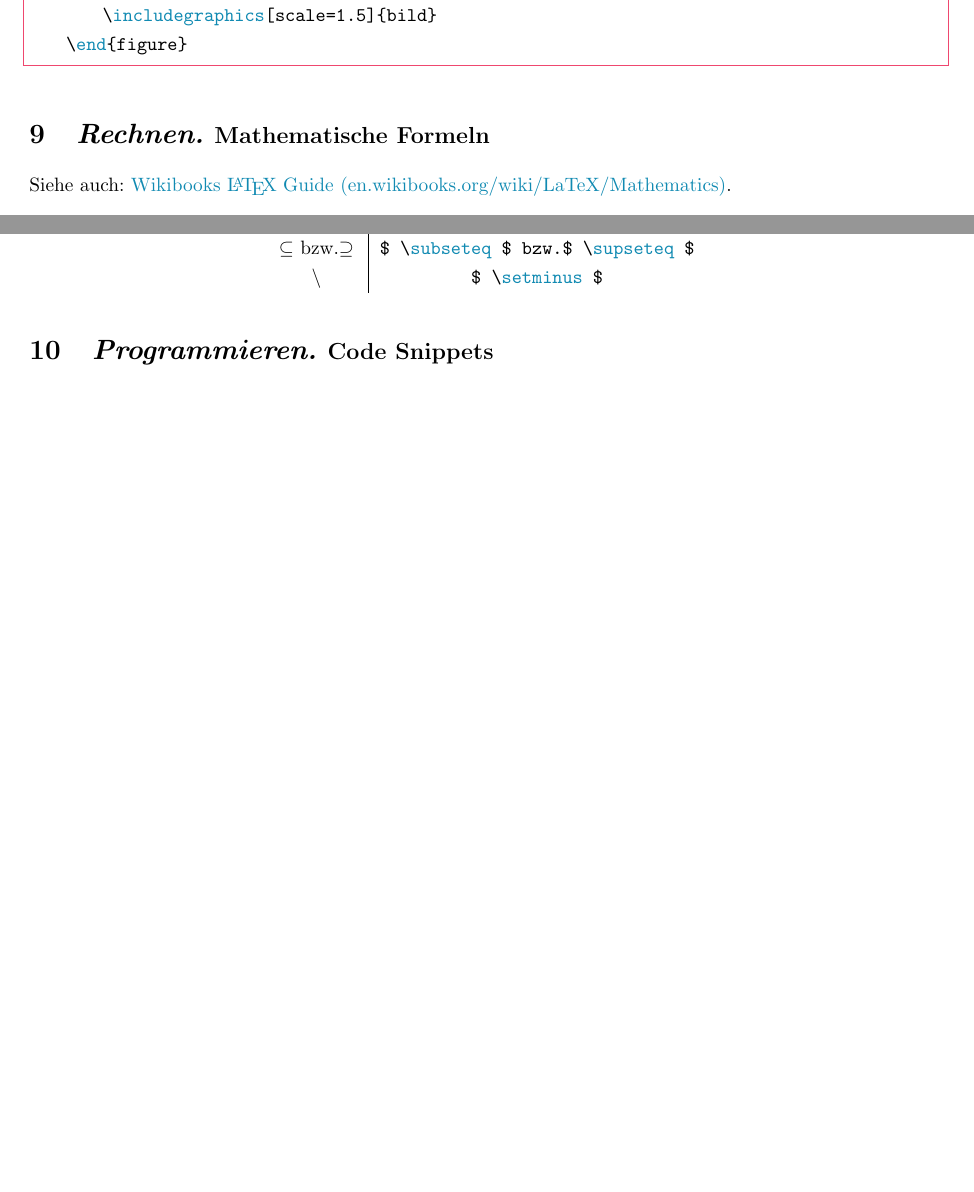
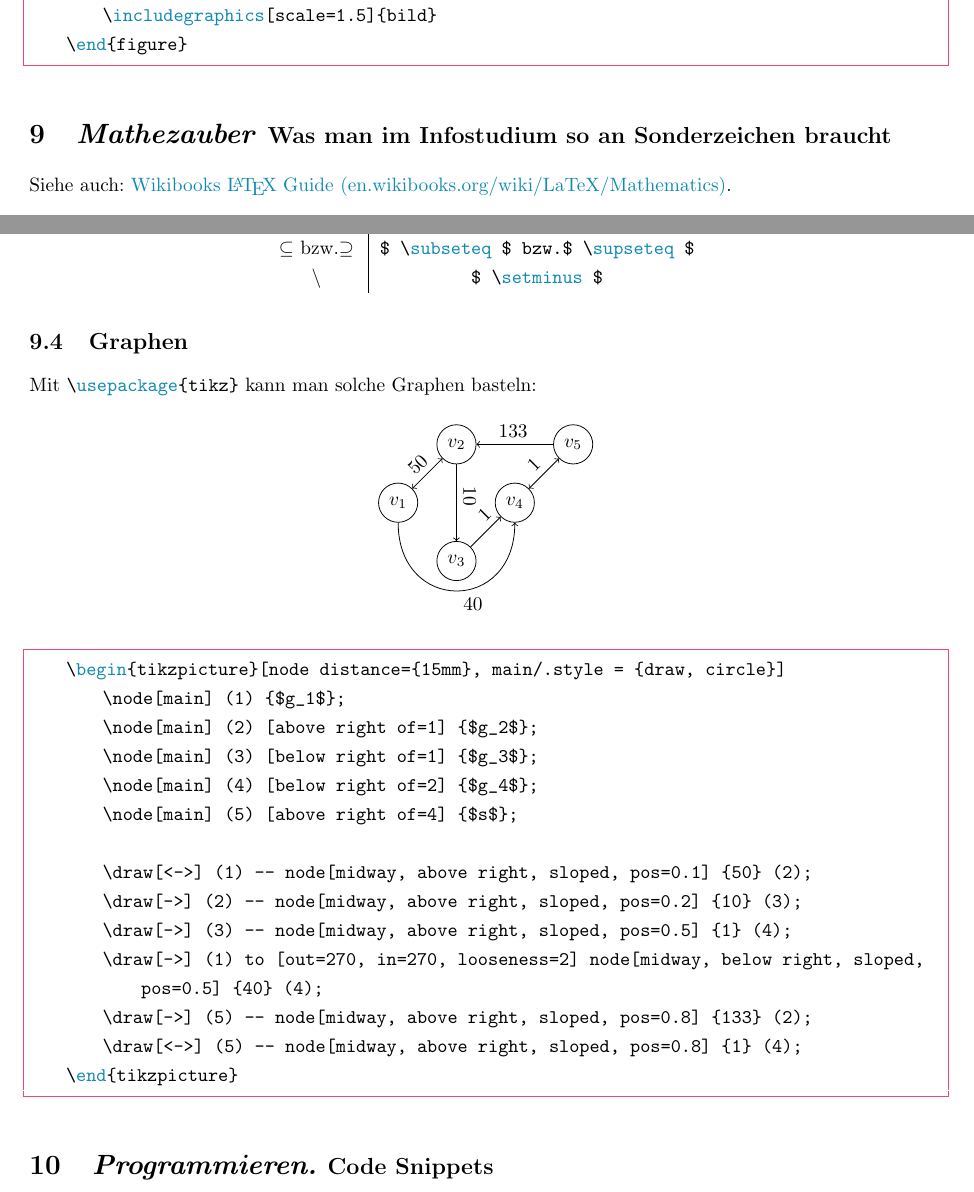
Before and after one commit to maxschm1dt/mini-LATEX-doku, a LaTeX document (doku.tex, which reads settings/packages.tex): two parts of pages 10 and 12 of 14 before the commit and two parts of pages 10 and 12 of 15 after it, joined at a grey line, cut so that both start at the same text, the shorter picture padded with empty space. Compiled offline with pdfLaTeX.

Commit message:
add graphen

```diff
--- a/doku.tex
+++ b/doku.tex
@@ -509,7 +509,7 @@ Später im Text kann man dann so auf die Abbildungsnummer zugreifen:
 
 % --------- KAPITEL ------------------
 
-\sectionwithsubtitle{Rechnen.}{Mathematische Formeln}
+\sectionwithsubtitle{Mathezauber}{Was man im Infostudium so an Sonderzeichen braucht}
 
 Siehe auch: \href{https://en.wikibooks.org/wiki/LaTeX/Mathematics}{Wikibooks \LaTeX\ Guide (en.wikibooks.org/wiki/LaTeX/Mathematics)}. \\
 
@@ -583,7 +584,42 @@ Inline sieht eine Formel dann so $ 2 + 2 = 3 $ aus und als eigener Absatz $$ a \
 	\end{tabular}
 \end{figure}
 
+\subsection{Graphen}
+Mit \lstinline|\usepackage{tikz}| kann man solche Graphen basteln:
+\begin{figure}[h]
+    \centering
+    \begin{tikzpicture}[node distance={15mm}, main/.style = {draw, circle}]
+        \node[main] (1) {$v_1$};
+        \node[main] (2) [above right of=1] {$v_2$};
+        \node[main] (3) [below right of=1] {$v_3$};
+        \node[main] (4) [below right of=2] {$v_4$};
+        \node[main] (5) [above right of=4] {$v_5$};
 
+        \draw[<->] (1) -- node[midway, above right, sloped, pos=0.1] {50} (2);
+        \draw[->] (2) -- node[midway, above right, sloped, pos=0.2] {10} (3);
+        \draw[->] (3) -- node[midway, above right, sloped, pos=0.5] {1} (4);
+        \draw[->] (1) to [out=270, in=270, looseness=2] node[midway, below right, sloped, pos=0.5] {40} (4);
+        \draw[->] (5) -- node[midway, above right, sloped, pos=0.8] {133} (2);
+        \draw[<->] (5) -- node[midway, above right, sloped, pos=0.8] {1} (4);
+    \end{tikzpicture}
+\end{figure}
+
+\begin{lstlisting}
+    \begin{tikzpicture}[node distance={15mm}, main/.style = {draw, circle}]
+        \node[main] (1) {$g_1$};
+        \node[main] (2) [above right of=1] {$g_2$};
+        \node[main] (3) [below right of=1] {$g_3$};
+        \node[main] (4) [below right of=2] {$g_4$};
+        \node[main] (5) [above right of=4] {$s$};
+
+        \draw[<->] (1) -- node[midway, above right, sloped, pos=0.1] {50} (2);
+        \draw[->] (2) -- node[midway, above right, sloped, pos=0.2] {10} (3);
+        \draw[->] (3) -- node[midway, above right, sloped, pos=0.5] {1} (4);
+        \draw[->] (1) to [out=270, in=270, looseness=2] node[midway, below right, sloped, pos=0.5] {40} (4);
+        \draw[->] (5) -- node[midway, above right, sloped, pos=0.8] {133} (2);
+        \draw[<->] (5) -- node[midway, above right, sloped, pos=0.8] {1} (4);
+    \end{tikzpicture}
+\end{lstlisting}
 
 
 % --------- KAPITEL ------------------
--- a/settings/packages.tex
+++ b/settings/packages.tex
@@ -11,3 +11,4 @@
 \usepackage{hyperref} %hyperlinks
 \usepackage{graphicx}
 \usepackage{amsmath}
+\usepackage{tikz}
```
Also changed, not shown: doku.pdf, doku.tex (9 more changed lines).
